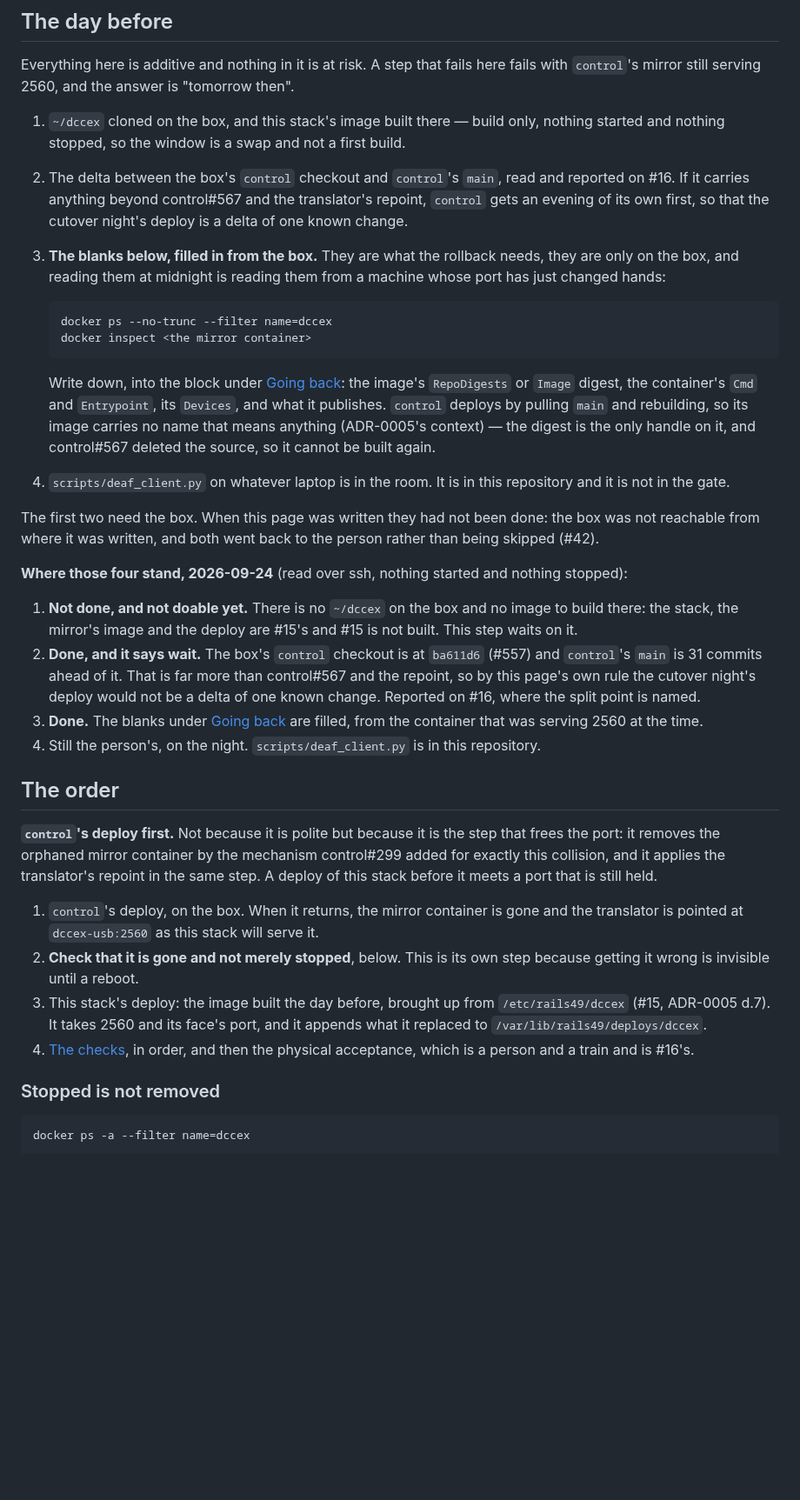
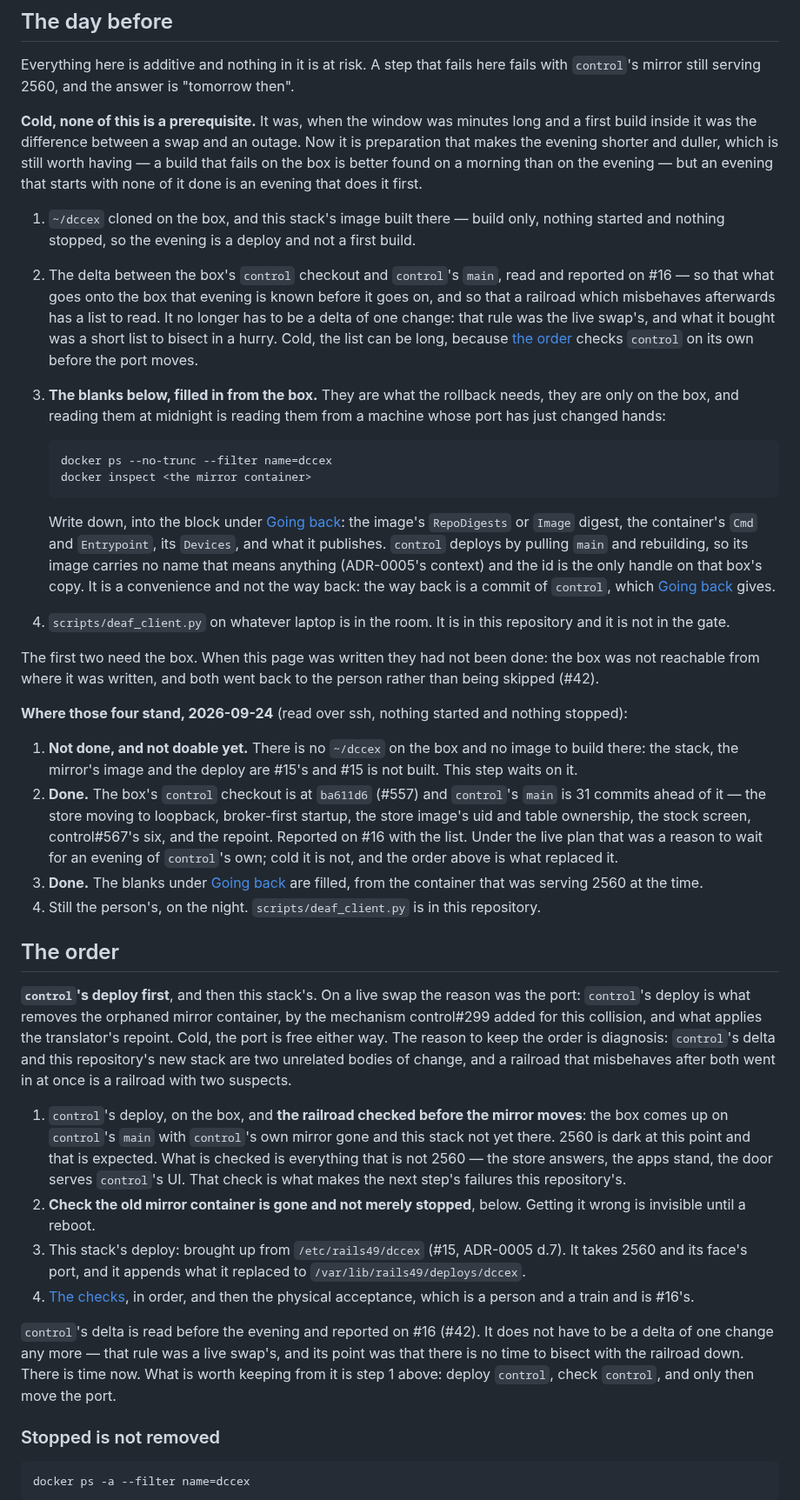
Before and after one commit to rails49/dccex, a Markdown page: docs/cutover.md, the part around one of its changes. Shown at 87% size. Rendered like a GitHub page; blank space fills up the shorter version.

```diff
--- a/docs/cutover.md
+++ b/docs/cutover.md
@@ -32,13 +38,23 @@ Everything here is additive and nothing in it is at risk. A step that fails
 here fails with `control`'s mirror still serving 2560, and the answer is
 "tomorrow then".
 
+**Cold, none of this is a prerequisite.** It was, when the window was minutes
+long and a first build inside it was the difference between a swap and an
+outage. Now it is preparation that makes the evening shorter and duller, which
+is still worth having — a build that fails on the box is better found on a
+morning than on the evening — but an evening that starts with none of it done
+is an evening that does it first.
+
 1. `~/dccex` cloned on the box, and this stack's image built there — build
-   only, nothing started and nothing stopped, so the window is a swap and not
-   a first build.
+   only, nothing started and nothing stopped, so the evening is a deploy and
+   not a first build.
 2. The delta between the box's `control` checkout and `control`'s `main`, read
-   and reported on #16. If it carries anything beyond control#567 and the
-   translator's repoint, `control` gets an evening of its own first, so that
-   the cutover night's deploy is a delta of one known change.
+   and reported on #16 — so that what goes onto the box that evening is known
+   before it goes on, and so that a railroad which misbehaves afterwards has a
+   list to read. It no longer has to be a delta of one change: that rule was
+   the live swap's, and what it bought was a short list to bisect in a hurry.
+   Cold, the list can be long, because [the order](#the-order) checks
+   `control` on its own before the port moves.
 3. **The blanks below, filled in from the box.** They are what the rollback
    needs, they are only on the box, and reading them at midnight is reading
    them from a machine whose port has just changed hands:
@@ -52,8 +68,9 @@ here fails with `control`'s mirror still serving 2560, and the answer is
    `RepoDigests` or `Image` digest, the container's `Cmd` and `Entrypoint`, its
    `Devices`, and what it publishes. `control` deploys by pulling `main` and
    rebuilding, so its image carries no name that means anything (ADR-0005's
-   context) — the digest is the only handle on it, and control#567 deleted the
-   source, so it cannot be built again.
+   context) and the id is the only handle on that box's copy. It is a
+   convenience and not the way back: the way back is a commit of `control`,
+   which [Going back](#going-back) gives.
 4. `scripts/deaf_client.py` on whatever laptop is in the room. It is in this
    repository and it is not in the gate.
 
@@ -67,11 +84,12 @@ nothing stopped):
 1. **Not done, and not doable yet.** There is no `~/dccex` on the box and no
    image to build there: the stack, the mirror's image and the deploy are
    #15's and #15 is not built. This step waits on it.
-2. **Done, and it says wait.** The box's `control` checkout is at `ba611d6`
-   (#557) and `control`'s `main` is 31 commits ahead of it. That is far more
-   than control#567 and the repoint, so by this page's own rule the cutover
-   night's deploy would not be a delta of one known change. Reported on #16,
-   where the split point is named.
+2. **Done.** The box's `control` checkout is at `ba611d6` (#557) and
+   `control`'s `main` is 31 commits ahead of it — the store moving to loopback,
+   broker-first startup, the store image's uid and table ownership, the stock
+   screen, control#567's six, and the repoint. Reported on #16 with the list.
+   Under the live plan that was a reason to wait for an evening of `control`'s
+   own; cold it is not, and the order above is what replaced it.
 3. **Done.** The blanks under [Going back](#going-back) are filled, from the
    container that was serving 2560 at the time.
 4. Still the person's, on the night. `scripts/deaf_client.py` is in this
@@ -79,23 +97,33 @@ nothing stopped):
 
 ## The order
 
-**`control`'s deploy first.** Not because it is polite but because it is the
-step that frees the port: it removes the orphaned mirror container by the
-mechanism control#299 added for exactly this collision, and it applies the
-translator's repoint in the same step. A deploy of this stack before it meets
-a port that is still held.
+**`control`'s deploy first**, and then this stack's. On a live swap the reason
+was the port: `control`'s deploy is what removes the orphaned mirror container,
+by the mechanism control#299 added for this collision, and what applies the
+translator's repoint. Cold, the port is free either way. The reason to keep the
+order is diagnosis: `control`'s delta and this repository's new stack are two
+unrelated bodies of change, and a railroad that misbehaves after both went in
+at once is a railroad with two suspects.
 
-1. `control`'s deploy, on the box. When it returns, the mirror container is
-   gone and the translator is pointed at `dccex-usb:2560` as this stack will
-   serve it.
-2. **Check that it is gone and not merely stopped**, below. This is its own
-   step because getting it wrong is invisible until a reboot.
-3. This stack's deploy: the image built the day before, brought up from
-   `/etc/rails49/dccex` (#15, ADR-0005 d.7). It takes 2560 and its face's
-   port, and it appends what it replaced to
-   `/var/lib/rails49/deploys/dccex`.
+1. `control`'s deploy, on the box, and **the railroad checked before the mirror
+   moves**: the box comes up on `control`'s `main` with `control`'s own mirror
+   gone and this stack not yet there. 2560 is dark at this point and that is
+   expected. What is checked is everything that is not 2560 — the store
+   answers, the apps stand, the door serves `control`'s UI. That check is what
+   makes the next step's failures this repository's.
+2. **Check the old mirror container is gone and not merely stopped**, below.
+   Getting it wrong is invisible until a reboot.
+3. This stack's deploy: brought up from `/etc/rails49/dccex` (#15,
+   ADR-0005 d.7). It takes 2560 and its face's port, and it appends what it
+   replaced to `/var/lib/rails49/deploys/dccex`.
 4. [The checks](#the-checks), in order, and then the physical acceptance,
    which is a person and a train and is #16's.
+
+`control`'s delta is read before the evening and reported on #16 (#42). It does
+not have to be a delta of one change any more — that rule was a live swap's, and
+its point was that there is no time to bisect with the railroad down. There is
+time now. What is worth keeping from it is step 1 above: deploy `control`,
+check `control`, and only then move the port.
 
 ### Stopped is not removed
 
```
Also changed, not shown: other parts of docs/cutover.md (+57 -26 lines).
